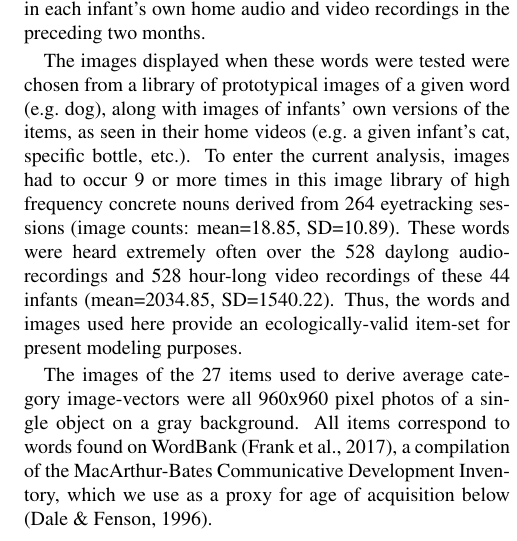
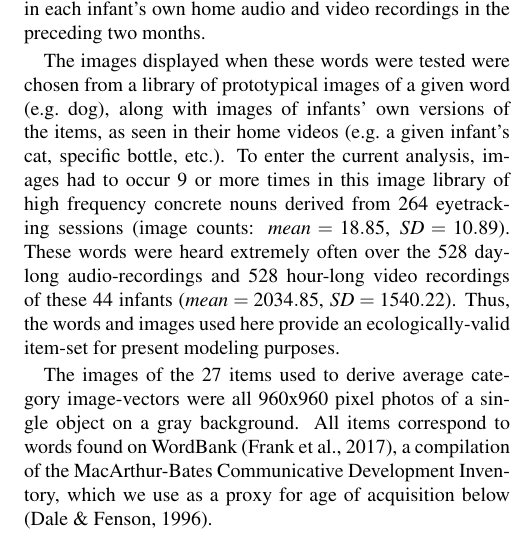
Before and after one commit to BergelsonLab/preserved_structure, a LaTeX paper (preserved_structure/preserved_structure.tex): part of one column of page 2 of 6, cut so that both start at the same text. Compiled offline with pdfLaTeX.

Commit message:
more formatting

```diff
--- a/preserved_structure/preserved_structure.tex
+++ b/preserved_structure/preserved_structure.tex
@@ -191,11 +191,11 @@ images of infants' own versions of the items, as seen in their home
 videos (e.g.~a given infant's cat, specific bottle, etc.). To enter the
 current analysis, images had to occur 9 or more times in this image
 library of high frequency concrete nouns derived from 264 eyetracking
-sessions (image counts: mean=18.85, SD=10.89). These words were heard
-extremely often over the 528 daylong audio-recordings and 528 hour-long
-video recordings of these 44 infants (mean=2034.85, SD=1540.22). Thus,
-the words and images used here provide an ecologically-valid item-set
-for present modeling purposes.
+sessions (image counts: \(mean=18.85\), \(SD=10.89\)). These words were
+heard extremely often over the 528 daylong audio-recordings and 528
+hour-long video recordings of these 44 infants (\(mean=2034.85\),
+\(SD=1540.22\)). Thus, the words and images used here provide an
+ecologically-valid item-set for present modeling purposes.
 
 The images of the 27 items used to derive average category image-vectors
 were all 960x960 pixel photos of a single object on a gray background.
```
Also changed, not shown: preserved_structure/figs/overlap-aoa-graphs-1.pdf, preserved_structure/figs/pairwise-corr-1.pdf, preserved_structure/preserved_structure.pdf, 1 other file.
